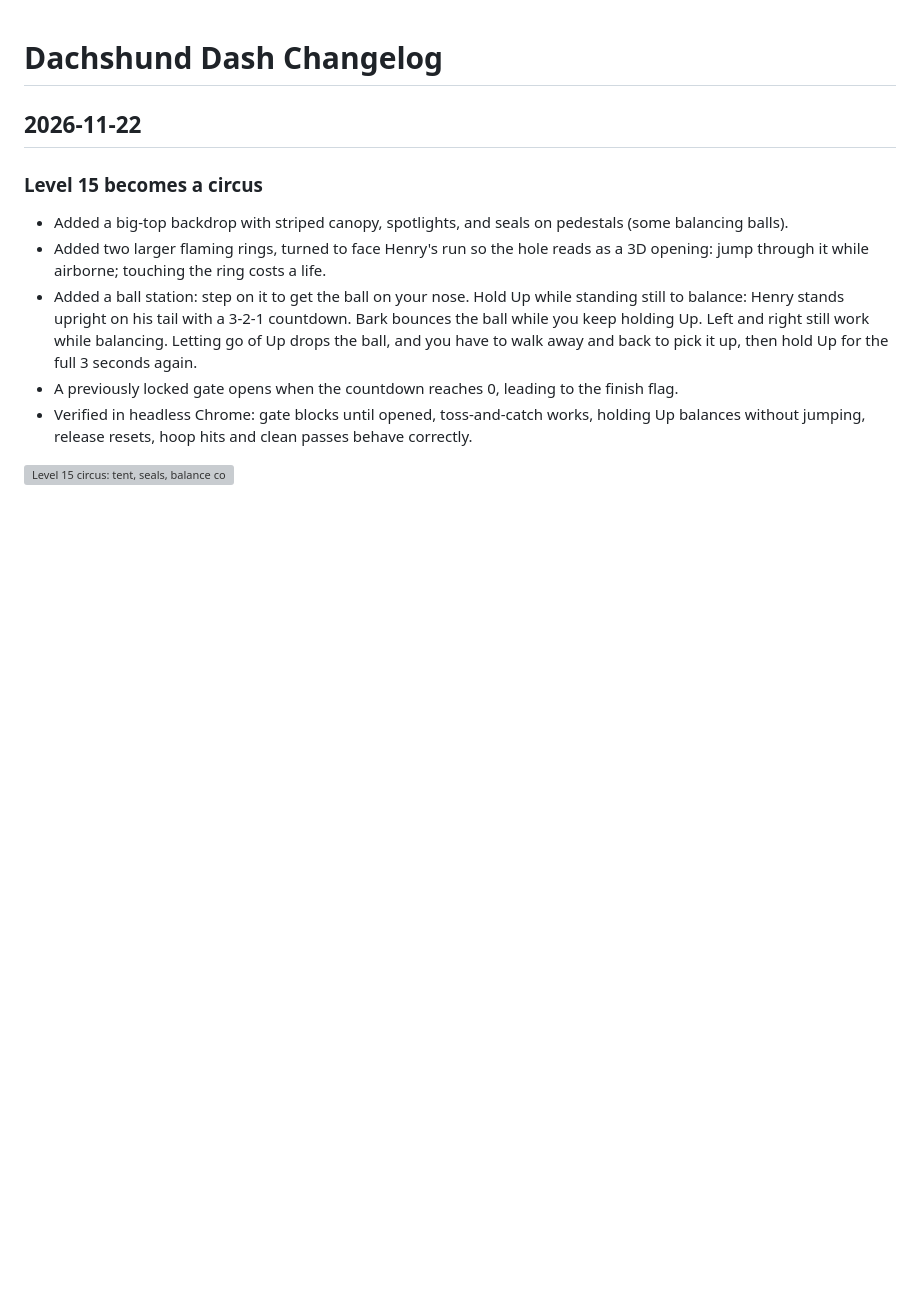
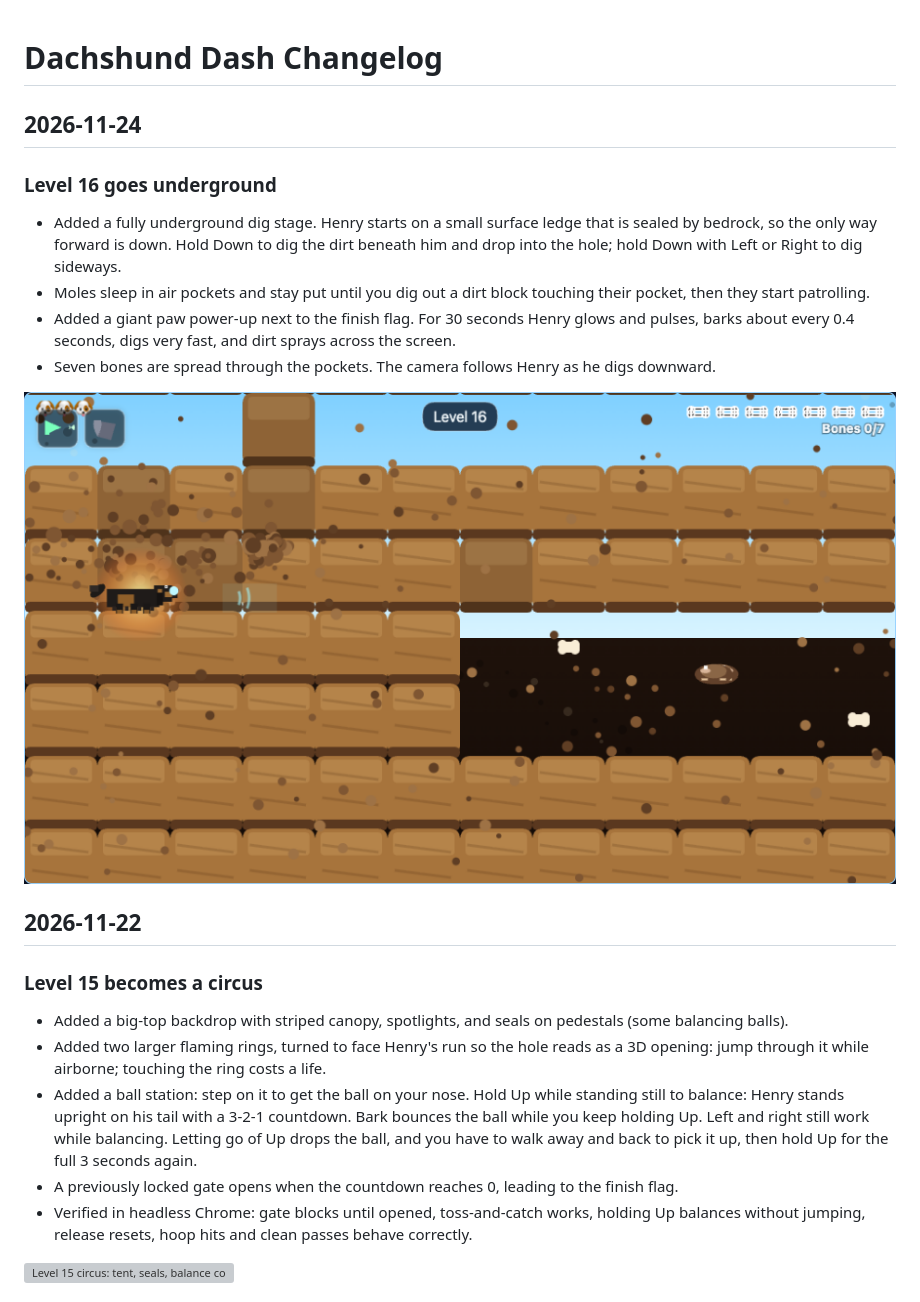
Before and after one commit to slingshotdancu/dachshund-dash, a Markdown page: CHANGELOG.md, the part around the change. Rendered like a GitHub page; pictures changed too: changelog/2026-11-24-level-16-underground.png (added); blank space fills up the shorter version; grey boxes are pictures that could not be loaded.

Commit message:
Add Level 16 changelog entry and screenshot

```diff
--- a/CHANGELOG.md
+++ b/CHANGELOG.md
@@ -1,4 +1,13 @@
 # Dachshund Dash Changelog
+
+## 2026-11-24
+### Level 16 goes underground
+- Added a fully underground dig stage. Henry starts on a small surface ledge that is sealed by bedrock, so the only way forward is down. Hold Down to dig the dirt beneath him and drop into the hole; hold Down with Left or Right to dig sideways.
+- Moles sleep in air pockets and stay put until you dig out a dirt block touching their pocket, then they start patrolling.
+- Added a giant paw power-up next to the finish flag. For 30 seconds Henry glows and pulses, barks about every 0.4 seconds, digs very fast, and dirt sprays across the screen.
+- Seven bones are spread through the pockets. The camera follows Henry as he digs downward.
+
+![Level 16 underground stage with the giant paw power active, dirt flying, and Henry glowing](changelog/2026-11-24-level-16-underground.png)
 
 ## 2026-11-22
 ### Level 15 becomes a circus
```
